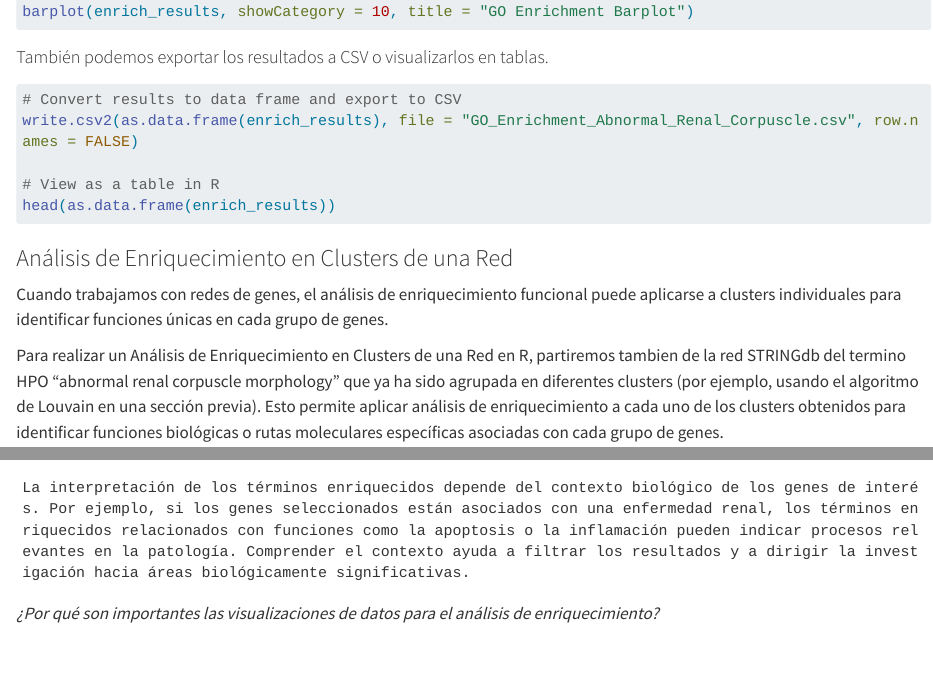
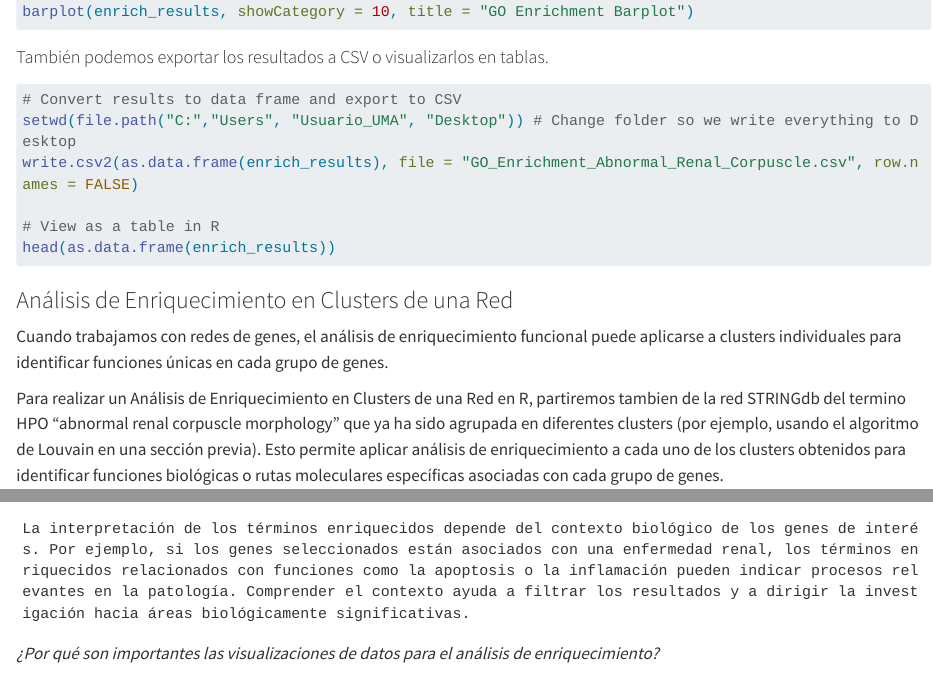
Before and after one commit to jimrperkins/BMS, a Quarto document (hpo_redes2.qmd): the page in a window 1100 px wide, from 10540 px down, and a second part further down, joined at a grey line. Rendered offline with R 4.5, knitr and Pandoc in place of Quarto, with nearby package versions; long lines of code are wrapped.

Commit message:
Add setwd()

````diff
--- a/hpo_redes2.qmd
+++ b/hpo_redes2.qmd
@@ -380,6 +380,7 @@ barplot(enrich_results, showCategory = 10, title = "GO Enrichment Barplot")
 
 ```{r, eval=FALSE}
 # Convert results to data frame and export to CSV
+setwd(file.path("C:","Users", "Usuario_UMA", "Desktop")) # Change folder so we write everything to Desktop
 write.csv2(as.data.frame(enrich_results), file = "GO_Enrichment_Abnormal_Renal_Corpuscle.csv", row.names = FALSE)
 
 # View as a table in R
````
Also changed, not shown: docs/search.json, 8 other files.
